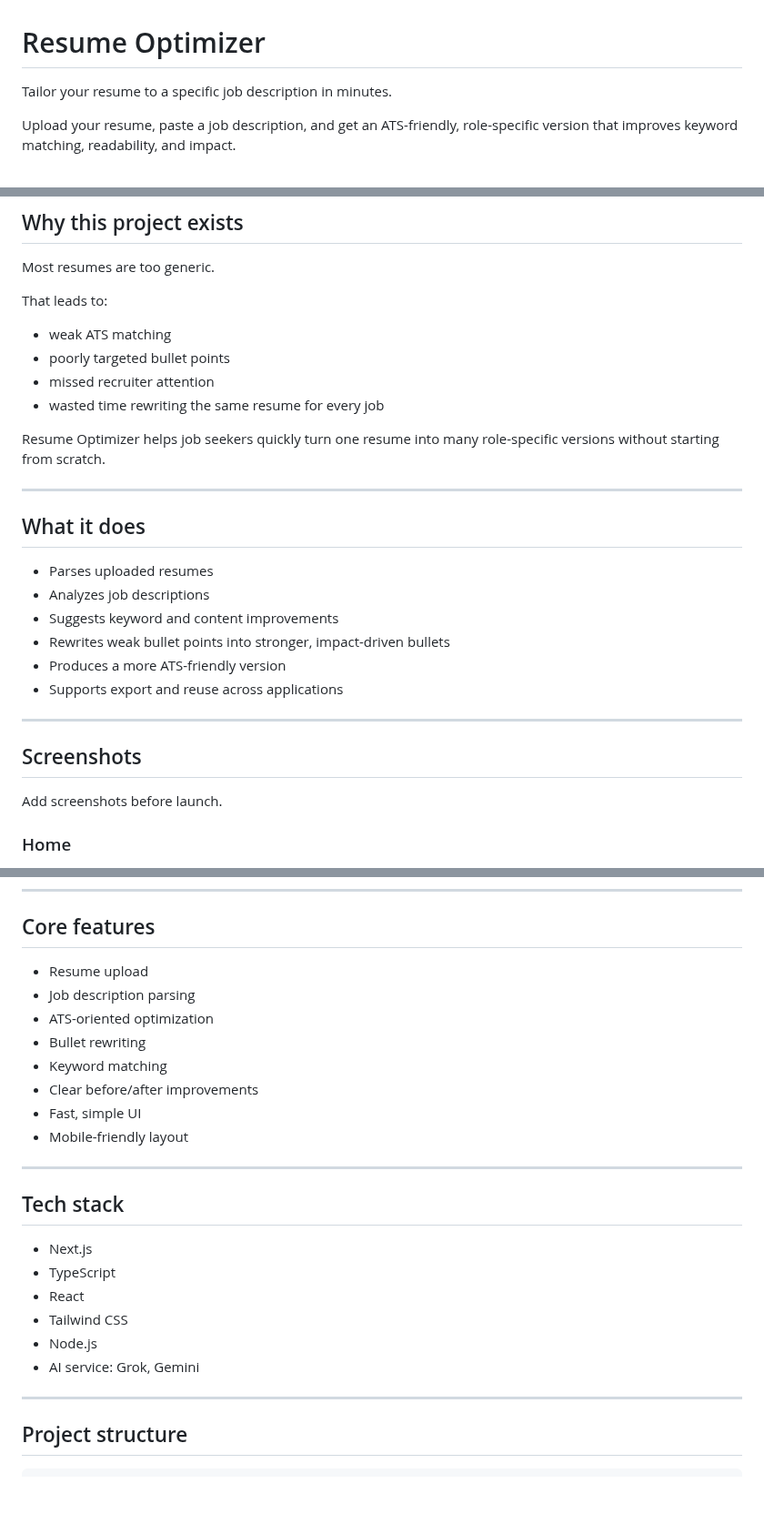
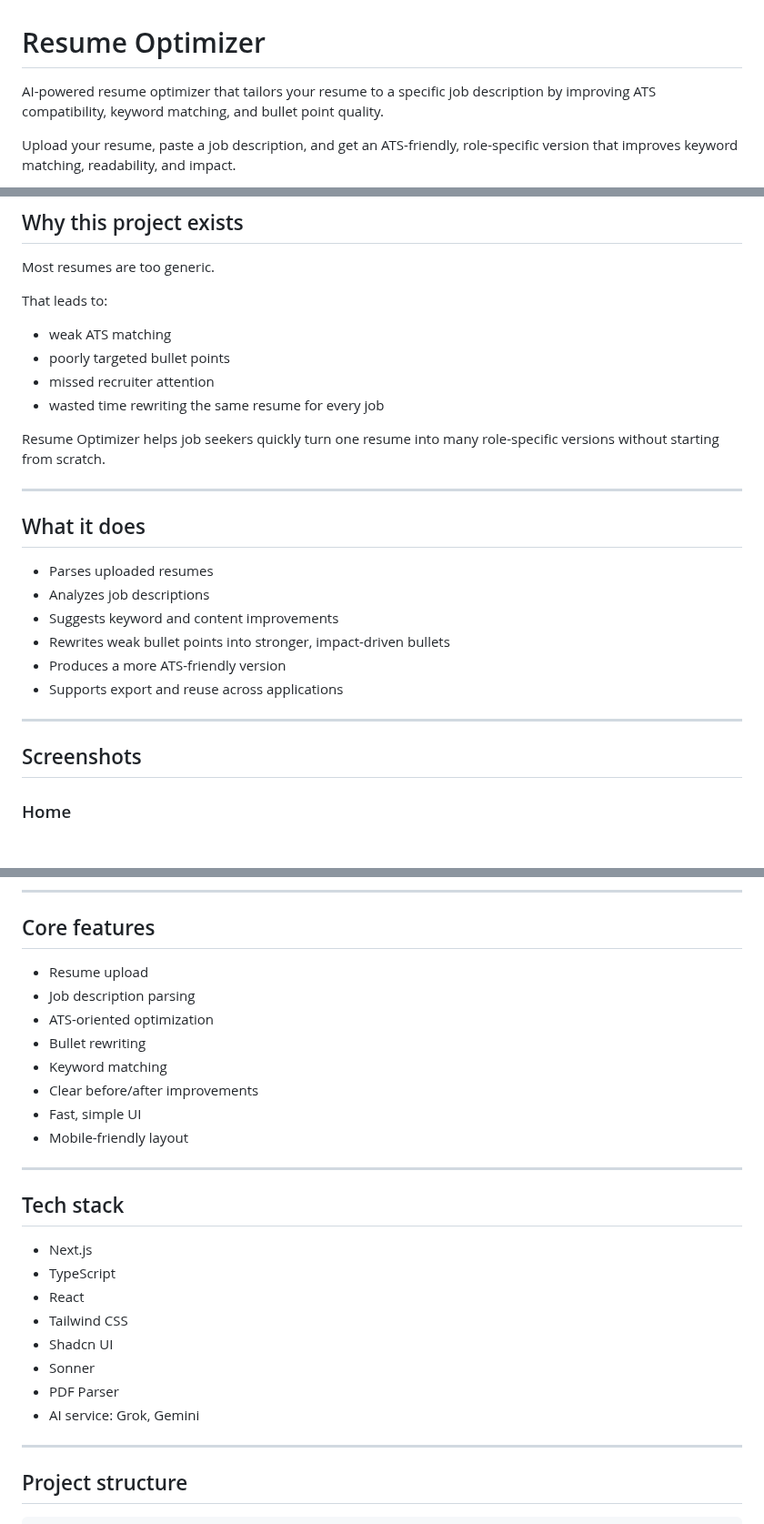
Before and after one commit to gaur-j/resume-optimizer, a Markdown page: README.md, 3 parts joined by grey strips. Shown at 91% size. GitHub-like rendering; blank space fills up the shorter version.

```diff
--- a/README.md
+++ b/README.md
@@ -1,6 +1,6 @@
 # Resume Optimizer
 
-Tailor your resume to a specific job description in minutes.
+AI-powered resume optimizer that tailors your resume to a specific job description by improving ATS compatibility, keyword matching, and bullet point quality.
 
 Upload your resume, paste a job description, and get an ATS-friendly, role-specific version that improves keyword matching, readability, and impact.
 
@@ -14,10 +14,10 @@ Most resumes are too generic.
 
 That leads to:
 
-* weak ATS matching
-* poorly targeted bullet points
-* missed recruiter attention
-* wasted time rewriting the same resume for every job
+- weak ATS matching
+- poorly targeted bullet points
+- missed recruiter attention
+- wasted time rewriting the same resume for every job
 
 Resume Optimizer helps job seekers quickly turn one resume into many role-specific versions without starting from scratch.
 
@@ -25,18 +25,16 @@ Resume Optimizer helps job seekers quickly turn one resume into many role-specif
 
 ## What it does
 
-* Parses uploaded resumes
-* Analyzes job descriptions
-* Suggests keyword and content improvements
-* Rewrites weak bullet points into stronger, impact-driven bullets
-* Produces a more ATS-friendly version
-* Supports export and reuse across applications
+- Parses uploaded resumes
+- Analyzes job descriptions
+- Suggests keyword and content improvements
+- Rewrites weak bullet points into stronger, impact-driven bullets
+- Produces a more ATS-friendly version
+- Supports export and reuse across applications
 
 ---
 
 ## Screenshots
 
-Add screenshots before launch.
-
 ### Home
 
@@ -64,25 +74,27 @@ Add screenshots before launch.
 
 ## Core features
 
-* Resume upload
-* Job description parsing
-* ATS-oriented optimization
-* Bullet rewriting
-* Keyword matching
-* Clear before/after improvements
-* Fast, simple UI
-* Mobile-friendly layout
+- Resume upload
+- Job description parsing
+- ATS-oriented optimization
+- Bullet rewriting
+- Keyword matching
+- Clear before/after improvements
+- Fast, simple UI
+- Mobile-friendly layout
 
 ---
 
 ## Tech stack
 
-* Next.js
-* TypeScript
-* React
-* Tailwind CSS
-* Node.js
-* AI service: Grok, Gemini
+- Next.js
+- TypeScript
+- React
+- Tailwind CSS
+- Shadcn UI
+- Sonner
+- PDF Parser
+- AI service: Grok, Gemini
 
 ---
 
```
Also changed, not shown: other parts of README.md (+57 -30 lines), public/troubleshooting/pdf-parse-vercel-fix.md (added, +41 -0 lines), public/screenshots/analyzer.png (added), public/screenshots/home-dark.png (added), public/screenshots/home-light.png (added), public/screenshots/job-description.png (added), public/screenshots/resume-upload.png (added), public/screenshots/upload-page.png (added), 3 other files.
